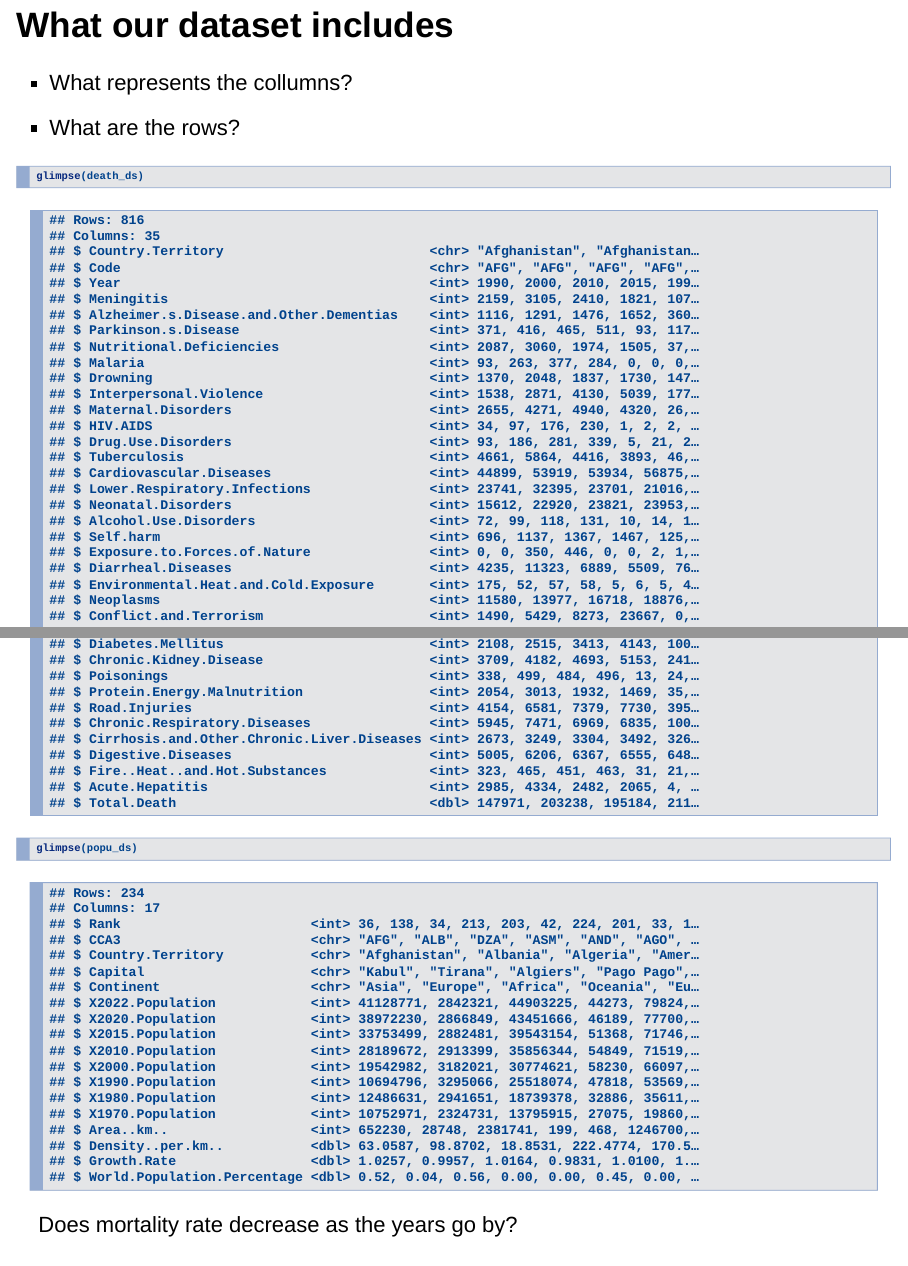
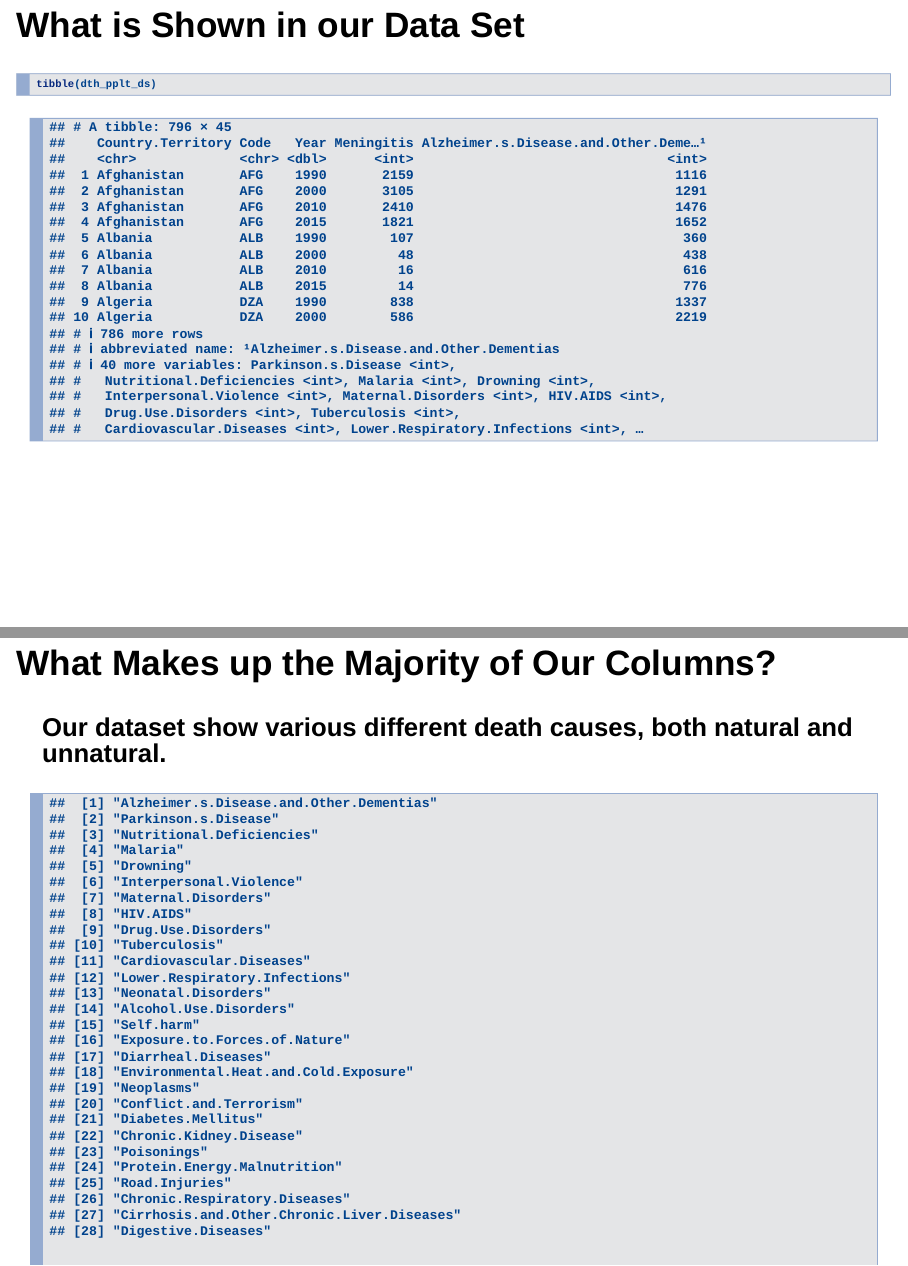
Before and after one commit to Data2401/final-project-group-2, an R Markdown document (Cause_o_Death.Rmd): pages 3 and 4 of 8, joined at a grey line. Rendered offline with R 4.5, knitr and Pandoc, with nearby package versions.

Commit message:
Started working on some of the slides for the presentation

````diff
--- a/Cause_o_Death.Rmd
+++ b/Cause_o_Death.Rmd
@@ -37,14 +37,12 @@
   dth_pplt_ds %>% mutate(Crude.Death.Rate = (Total.Death / Population) * 1000, .after = "Total.Death") -> dth_pplt_ds
 ```
 
-## What our dataset includes
-
--   What represents the collumns?
--   What are the rows?
-
+## What is Shown in our Data Set
 ```{r}
-glimpse(death_ds)
-glimpse(popu_ds)
+tibble(dth_pplt_ds)
 ```
 
-Does mortality rate decrease as the years go by?
+## What Makes up the Majority of Our Columns?
+### Our dataset show various different death causes, both natural and unnatural.
+```{r, echo = FALSE, warning = FALSE}
+print(colnames(dth_pplt_ds)[5:34])
````
Also changed, not shown: Cause_o_Death.html, Cause_o_Death.Rmd (12 more changed lines).
